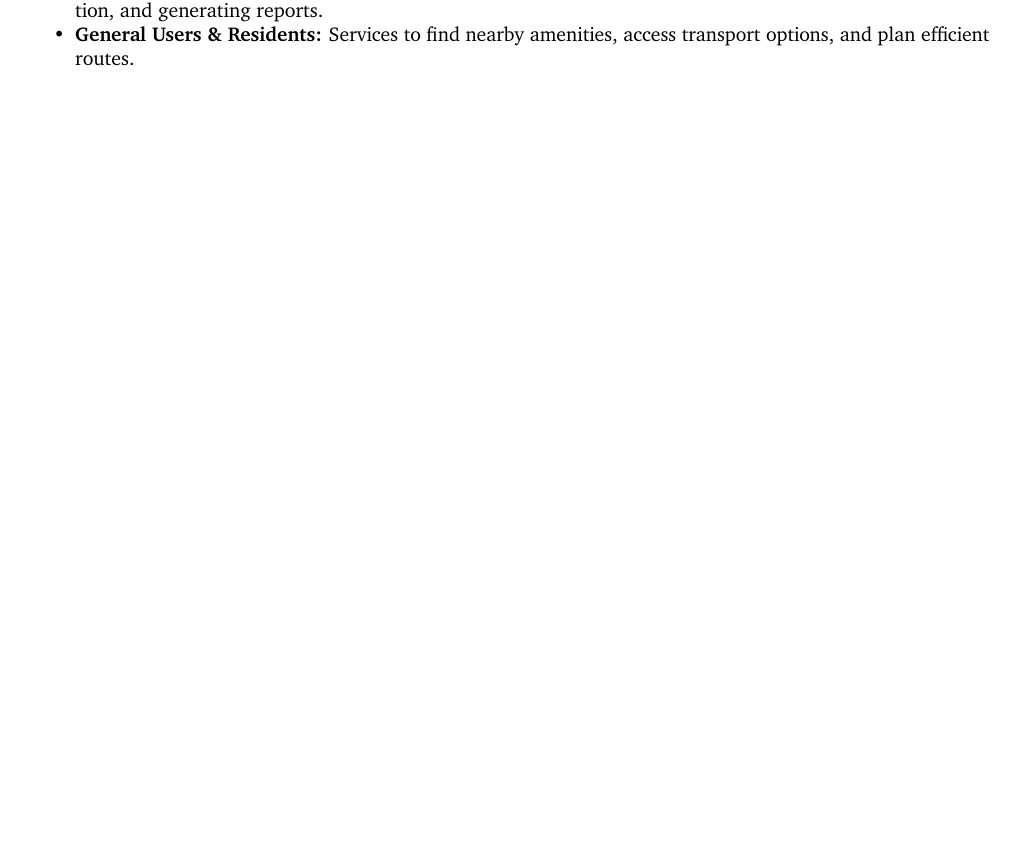
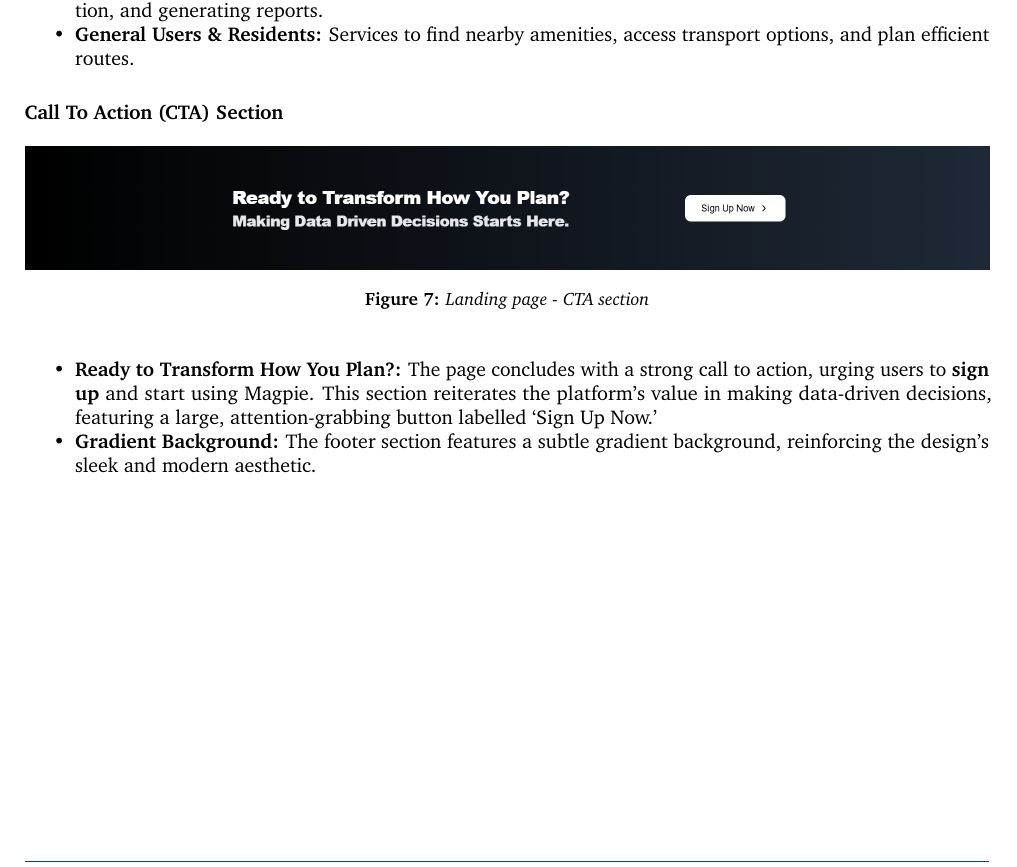
Before and after one commit to 2024-CMPU9010-GROUP-3/PROJECT, a LaTeX document (Documentation/final-report/main.tex, which reads Documentation/final-report/pages/technical_solution/frontend.tex): part of page 11 of 20, cut so that both start at the same text, the shorter picture padded with empty space. Compiled offline with pdfLaTeX.

Commit message:
Added the call to action section

```diff
--- a/Documentation/final-report/pages/technical_solution/frontend.tex
+++ b/Documentation/final-report/pages/technical_solution/frontend.tex
@@ -158,6 +158,21 @@ Each feature is represented by a card that contains an icon, a title, and a brie
     \item{} \textbf{General Users \& Residents:} Services to find nearby amenities, access transport options, and plan efficient routes.
 \end{itemize}
 
+\textbf{Call To Action (CTA) Section}
+
+\begin{figure}[h]
+    \centering{}
+    \includegraphics[width=1\textwidth]{images/site/landing/landing_5_cta.png}
+    \caption{Landing page {-} CTA section}
+\end{figure}
+
+\begin{itemize}
+    \item{} \textbf{Ready to Transform How You Plan?:} The page concludes with a strong call to action, urging users to \textbf{sign up} and start using Magpie. This section reiterates the platform's value in making data{-}driven decisions, featuring a large, attention{-}grabbing button labelled `Sign Up Now.'
+    \item{} \textbf{Gradient Background:} The footer section features a subtle gradient background, reinforcing the design's sleek and modern aesthetic.
+\end{itemize}
+
+
+
 \newpage{}
 
 \paragraph{Homepage}\mbox{}
```
